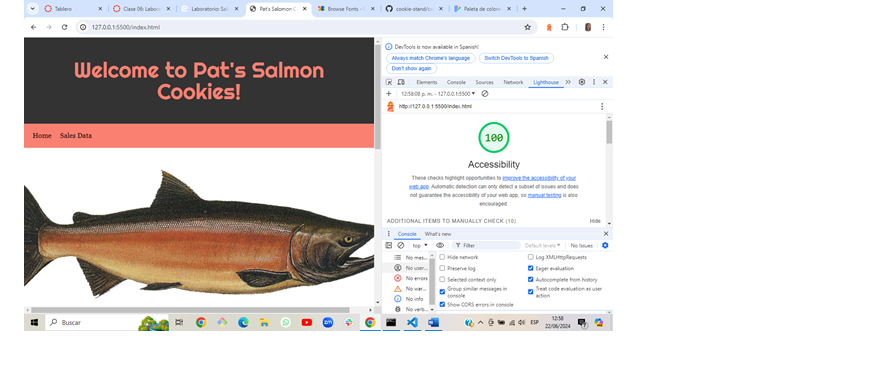
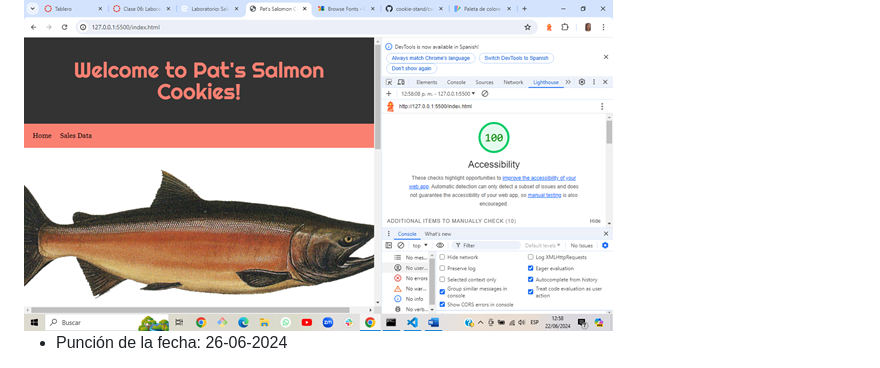
Before and after one commit to Nancy-Trigoso/cookie-stand, a Markdown page: README.md, the part around the change printed below. GitHub-like rendering.

```diff
--- a/README.md
+++ b/README.md
@@ -32,4 +32,5 @@ Esta es una página web de desmotración conceptual que calcula el número de ga
 
 <img alt="puntaje01" src="/img/puntaje01.png">
 
++ Punción de la fecha: 26-06-2024
 
```
Also changed, not shown: other parts of README.md (+1 -0 lines), img/Lab07.PNG (added).
